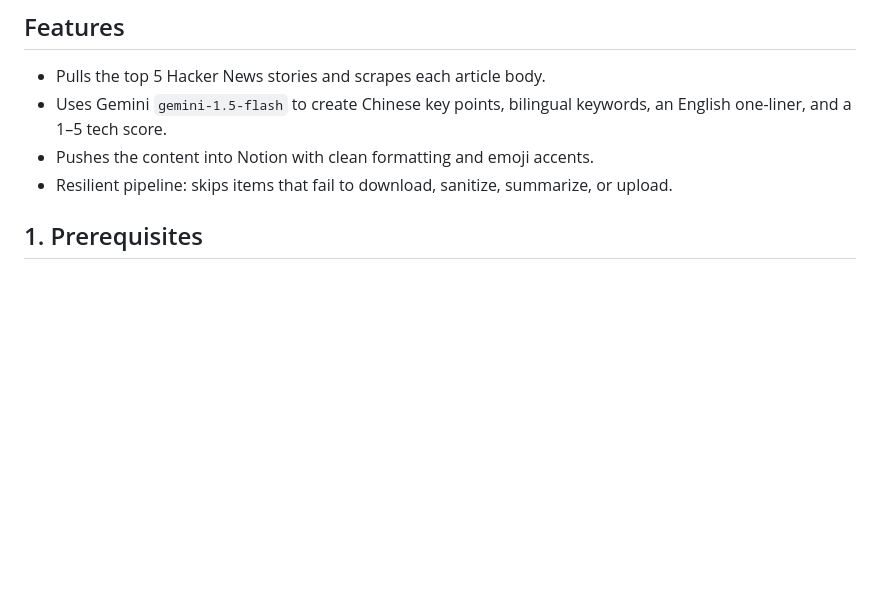
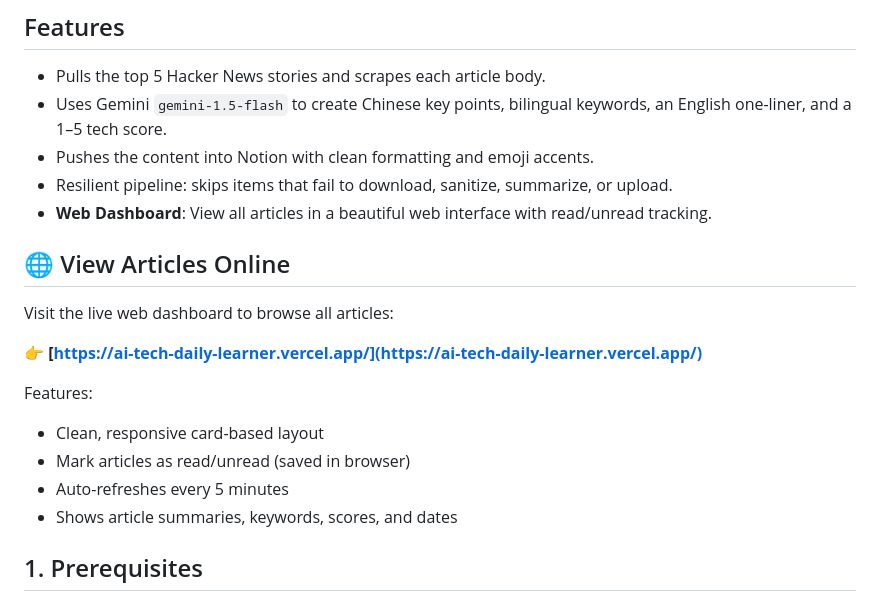
Before and after one commit to Rayup0124/AI_Tech_Daily_Learner, a Markdown page: README.md, the part around the change. Rendered like a GitHub page; blank space fills up the shorter version.

Commit message:
Add web dashboard link to README

```diff
--- a/README.md
+++ b/README.md
@@ -7,6 +7,19 @@ Python automation that grabs the latest Hacker News highlights, asks Google Gemi
 - Uses Gemini `gemini-1.5-flash` to create Chinese key points, bilingual keywords, an English one-liner, and a 1–5 tech score.
 - Pushes the content into Notion with clean formatting and emoji accents.
 - Resilient pipeline: skips items that fail to download, sanitize, summarize, or upload.
+- **Web Dashboard**: View all articles in a beautiful web interface with read/unread tracking.
+
+## 🌐 View Articles Online
+
+Visit the live web dashboard to browse all articles:
+
+**👉 [https://ai-tech-daily-learner.vercel.app/](https://ai-tech-daily-learner.vercel.app/)**
+
+Features:
+- Clean, responsive card-based layout
+- Mark articles as read/unread (saved in browser)
+- Auto-refreshes every 5 minutes
+- Shows article summaries, keywords, scores, and dates
 
 ## 1. Prerequisites
 - Python 3.9+
```
